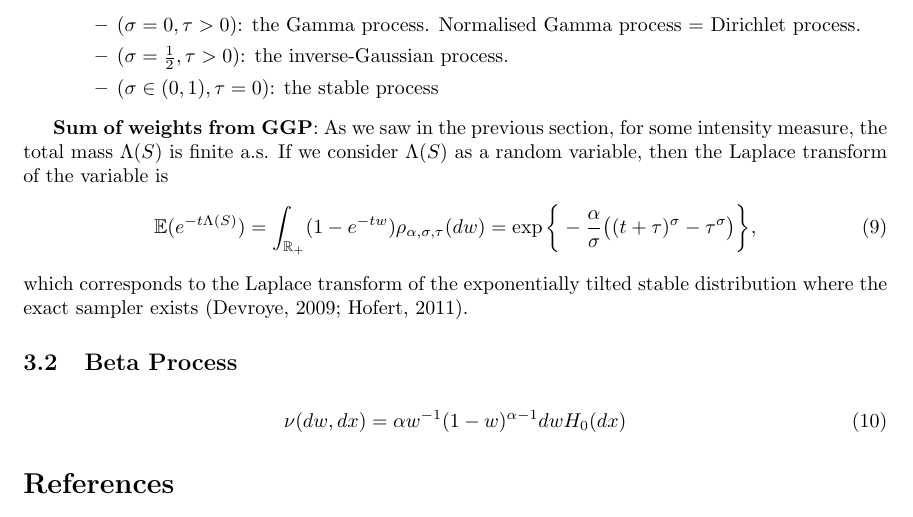
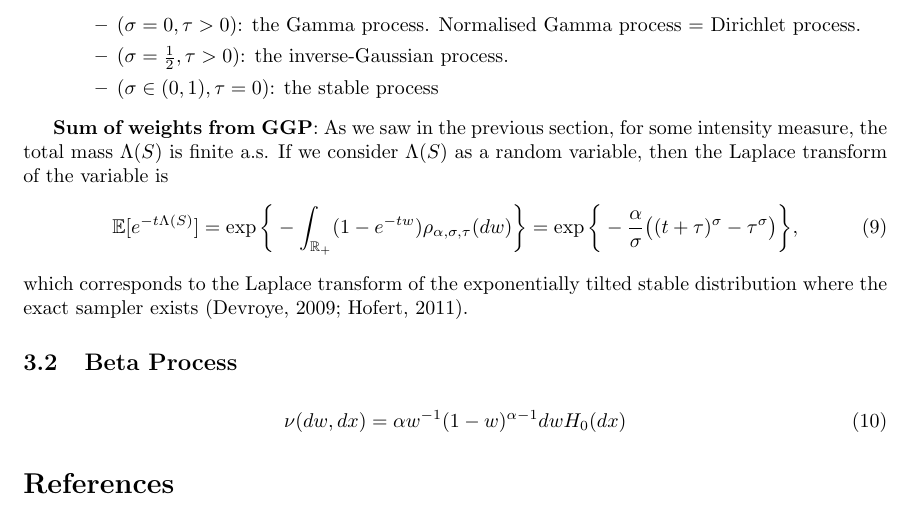
Before and after one commit to dongwookim-ml/sparse-graph-prior, a LaTeX document (notes/completely_random_measure/crm.tex): part of page 3 of 3, cut so that both start at the same text. Compiled offline with pdfLaTeX.

Commit message:
Fix error in laplace transform of GGP in equation 9

```diff
--- a/notes/completely_random_measure/crm.tex
+++ b/notes/completely_random_measure/crm.tex
@@ -88,7 +88,7 @@ GGP encompasses several well-known processes based on the different configuratio
 
 \textbf{Sum of weights from GGP}: As we saw in the previous section, for some intensity measure, the total mass $\Lambda(S)$ is finite a.s. If we consider $\Lambda(S)$ as a random variable, then the Laplace transform of the variable is
 \begin{align}
-\mathbb{E}(e^{-t\Lambda(S)}) = \int_{\mathbb{R}_+} (1- e^{-tw}) \rho_{\alpha, \sigma, \tau}(dw) = \exp\bigg\{-\frac{\alpha}{\sigma}\big((t+\tau)^\sigma - \tau^\sigma\big)\bigg\},
+\mathbb{E}[e^{-t\Lambda(S)}] = \exp\bigg\{-\int_{\mathbb{R}_+} (1- e^{-tw}) \rho_{\alpha, \sigma, \tau}(dw) \bigg\} = \exp\bigg\{-\frac{\alpha}{\sigma}\big((t+\tau)^\sigma - \tau^\sigma\big)\bigg\},
 \end{align}
 which corresponds to the Laplace transform of the exponentially tilted stable distribution where the exact sampler exists \citep{devroye2009random,hofert2011sampling}.
 
```
Also changed, not shown: notes/completely_random_measure/crm.pdf.
